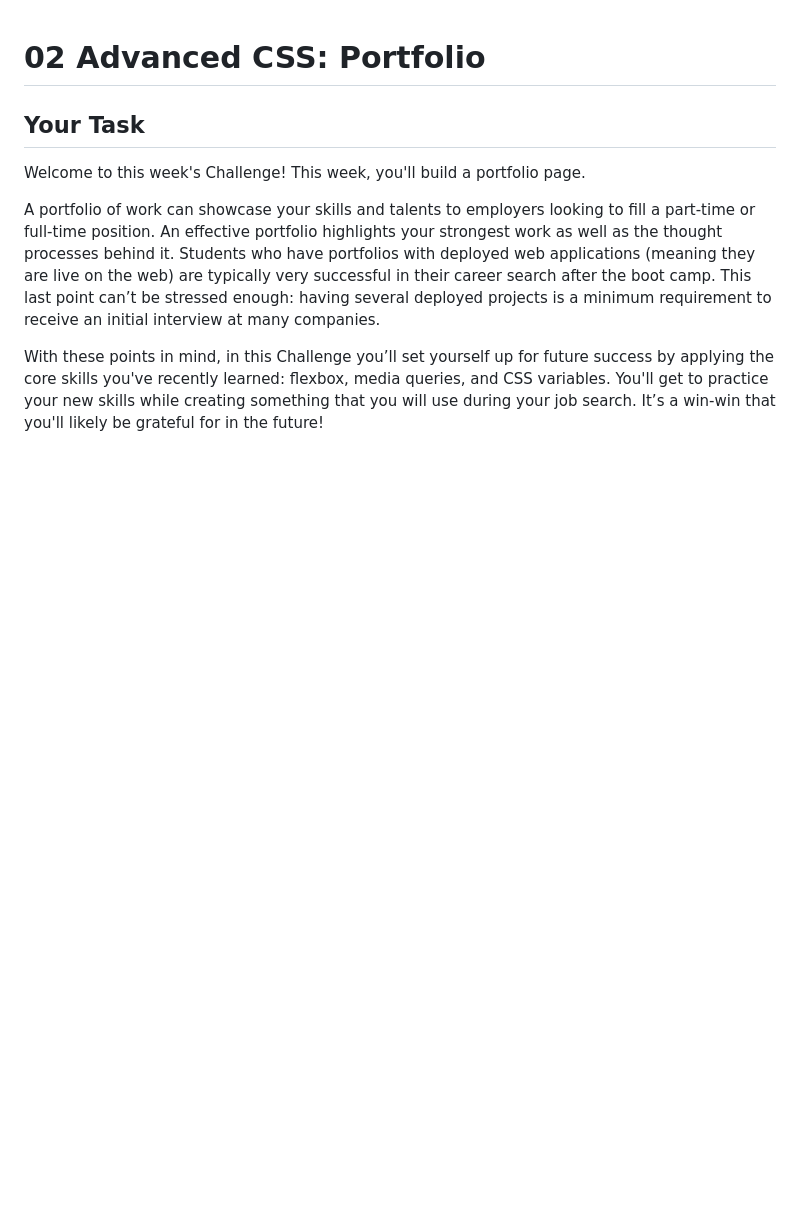
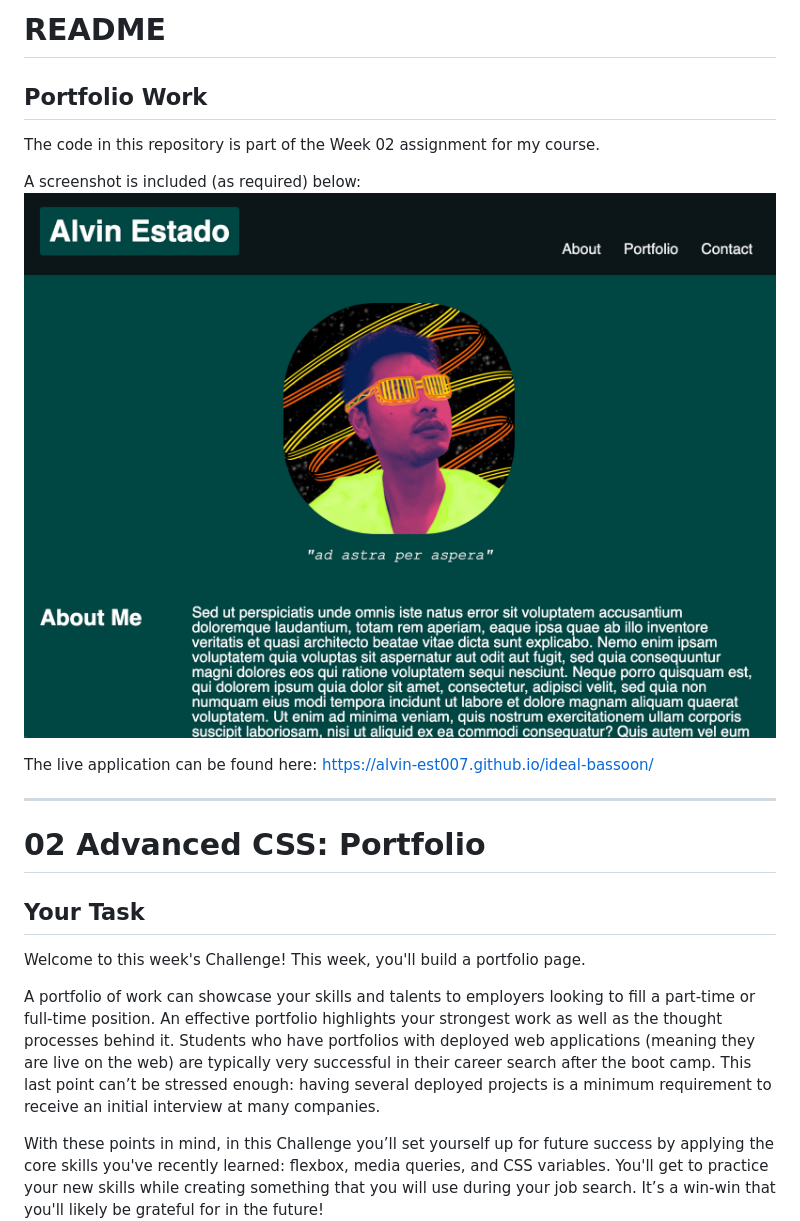
Before and after one commit to alvin-est/ideal-bassoon, a Markdown page: README.md, the part around the change. GitHub-like rendering; pictures changed too: misc/screenshot.png (added); blank space fills up the shorter version.

Commit message:
added required README and screenshot

```diff
--- a/README.md
+++ b/README.md
@@ -1,3 +1,15 @@
+# README
+
+## Portfolio Work
+The code in this repository is part of the Week 02 assignment for my course.
+
+A screenshot is included (as required) below:
+![portfolio demo](./misc/screenshot.png)
+
+The live application can be found here: https://alvin-est007.github.io/ideal-bassoon/
+
+---
+
 # 02 Advanced CSS: Portfolio
 
 ## Your Task
```
